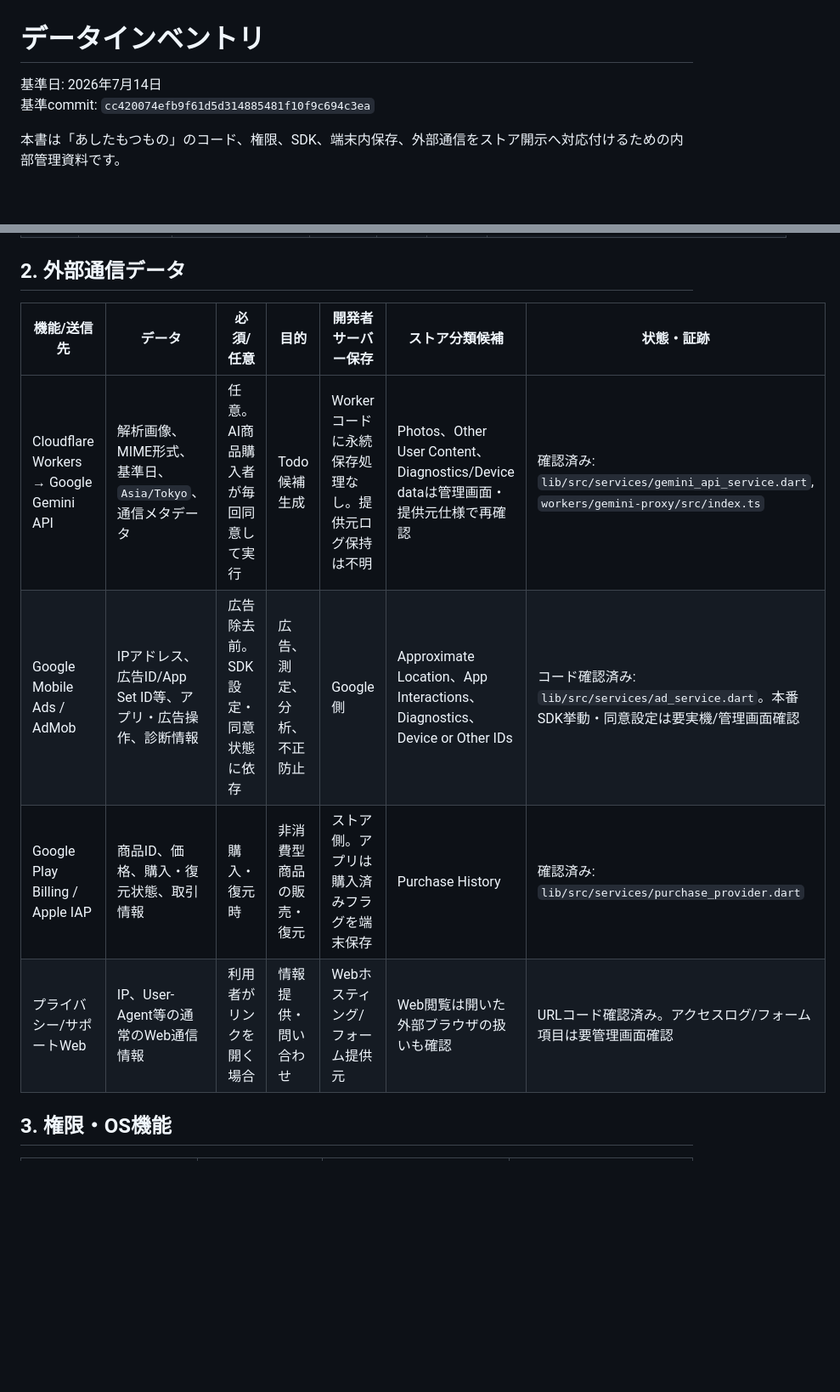
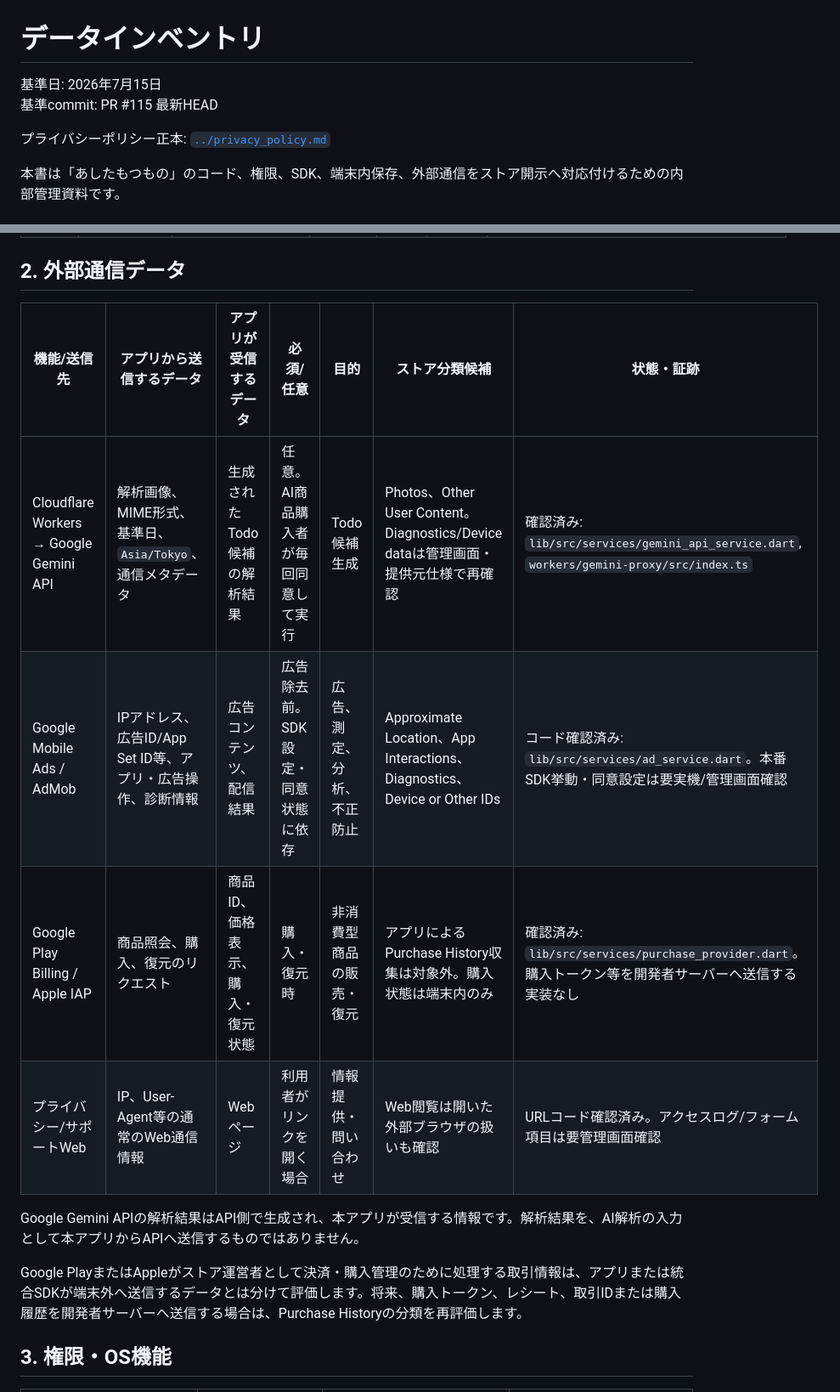
Before and after one commit to neoenox/ashita-motsumono, a Markdown page: docs/store/data-inventory.md, 2 parts joined by grey strips. Shown at 85% size. Rendered like a GitHub page; blank space fills up the shorter version.

Commit message:
docs: align data inventory with privacy disclosures

```diff
--- a/docs/store/data-inventory.md
+++ b/docs/store/data-inventory.md
@@ -1,7 +1,9 @@
 # データインベントリ
 
-基準日: 2026年7月14日
-基準commit: `cc420074efb9f61d5d314885481f10f9c694c3ea`
+基準日: 2026年7月15日
+基準commit: PR #115 最新HEAD
+
+プライバシーポリシー正本: [`../privacy_policy.md`](../privacy_policy.md)
 
 本書は「あしたもつもの」のコード、権限、SDK、端末内保存、外部通信をストア開示へ対応付けるための内部管理資料です。
 
@@ -35,12 +37,16 @@
 
 ## 2. 外部通信データ
 
-| 機能/送信先 | データ | 必須/任意 | 目的 | 開発者サーバー保存 | ストア分類候補 | 状態・証跡 |
+| 機能/送信先 | アプリから送信するデータ | アプリが受信するデータ | 必須/任意 | 目的 | ストア分類候補 | 状態・証跡 |
 |---|---|---|---|---|---|---|
-| Cloudflare Workers → Google Gemini API | 解析画像、MIME形式、基準日、`Asia/Tokyo`、通信メタデータ | 任意。AI商品購入者が毎回同意して実行 | Todo候補生成 | Workerコードに永続保存処理なし。提供元ログ保持は不明 | Photos、Other User Content、Diagnostics/Device dataは管理画面・提供元仕様で再確認 | 確認済み: `lib/src/services/gemini_api_service.dart`, `workers/gemini-proxy/src/index.ts` |
-| Google Mobile Ads / AdMob | IPアドレス、広告ID/App Set ID等、アプリ・広告操作、診断情報 | 広告除去前。SDK設定・同意状態に依存 | 広告、測定、分析、不正防止 | Google側 | Approximate Location、App Interactions、Diagnostics、Device or Other IDs | コード確認済み: `lib/src/services/ad_service.dart`。本番SDK挙動・同意設定は要実機/管理画面確認 |
-| Google Play Billing / Apple IAP | 商品ID、価格、購入・復元状態、取引情報 | 購入・復元時 | 非消費型商品の販売・復元 | ストア側。アプリは購入済みフラグを端末保存 | Purchase History | 確認済み: `lib/src/services/purchase_provider.dart` |
-| プライバシー/サポートWeb | IP、User-Agent等の通常のWeb通信情報 | 利用者がリンクを開く場合 | 情報提供・問い合わせ | Webホスティング/フォーム提供元 | Web閲覧は開いた外部ブラウザの扱いも確認 | URLコード確認済み。アクセスログ/フォーム項目は要管理画面確認 |
+| Cloudflare Workers → Google Gemini API | 解析画像、MIME形式、基準日、`Asia/Tokyo`、通信メタデータ | 生成されたTodo候補の解析結果 | 任意。AI商品購入者が毎回同意して実行 | Todo候補生成 | Photos、Other User Content。Diagnostics/Device dataは管理画面・提供元仕様で再確認 | 確認済み: `lib/src/services/gemini_api_service.dart`, `workers/gemini-proxy/src/index.ts` |
+| Google Mobile Ads / AdMob | IPアドレス、広告ID/App Set ID等、アプリ・広告操作、診断情報 | 広告コンテンツ、配信結果 | 広告除去前。SDK設定・同意状態に依存 | 広告、測定、分析、不正防止 | Approximate Location、App Interactions、Diagnostics、Device or Other IDs | コード確認済み: `lib/src/services/ad_service.dart`。本番SDK挙動・同意設定は要実機/管理画面確認 |
+| Google Play Billing / Apple IAP | 商品照会、購入、復元のリクエスト | 商品ID、価格表示、購入・復元状態 | 購入・復元時 | 非消費型商品の販売・復元 | アプリによるPurchase History収集は対象外。購入状態は端末内のみ | 確認済み: `lib/src/services/purchase_provider.dart`。購入トークン等を開発者サーバーへ送信する実装なし |
+| プライバシー/サポートWeb | IP、User-Agent等の通常のWeb通信情報 | Webページ | 利用者がリンクを開く場合 | 情報提供・問い合わせ | Web閲覧は開いた外部ブラウザの扱いも確認 | URLコード確認済み。アクセスログ/フォーム項目は要管理画面確認 |
+
+Google Gemini APIの解析結果はAPI側で生成され、本アプリが受信する情報です。解析結果を、AI解析の入力として本アプリからAPIへ送信するものではありません。
+
+Google PlayまたはAppleがストア運営者として決済・購入管理のために処理する取引情報は、アプリまたは統合SDKが端末外へ送信するデータとは分けて評価します。将来、購入トークン、レシート、取引IDまたは購入履歴を開発者サーバーへ送信する場合は、Purchase Historyの分類を再評価します。
 
 ## 3. 権限・OS機能
 
```
Also changed, not shown: other parts of docs/store/data-inventory.md (+8 -7 lines).
